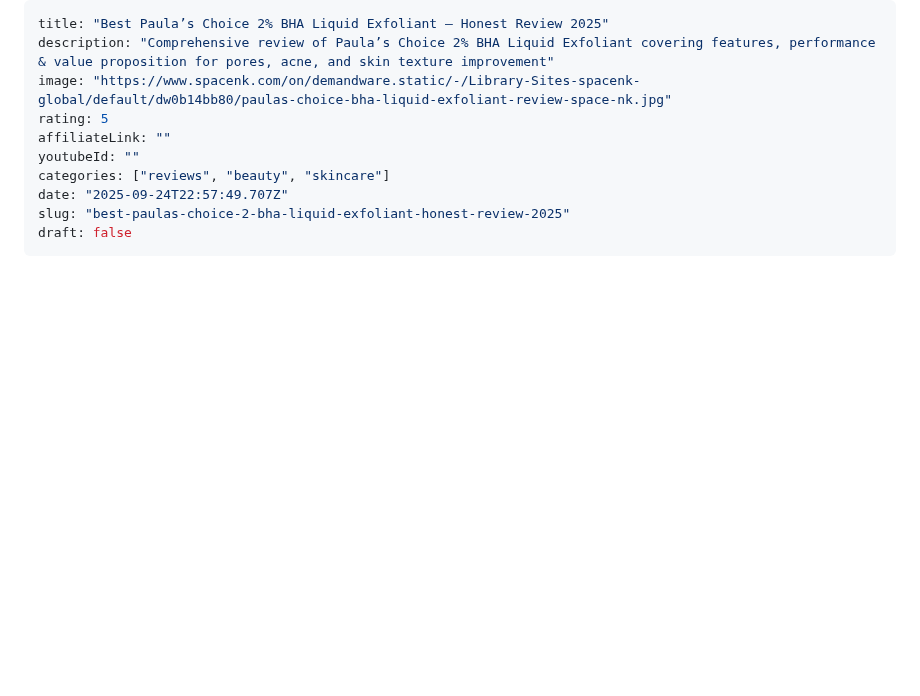
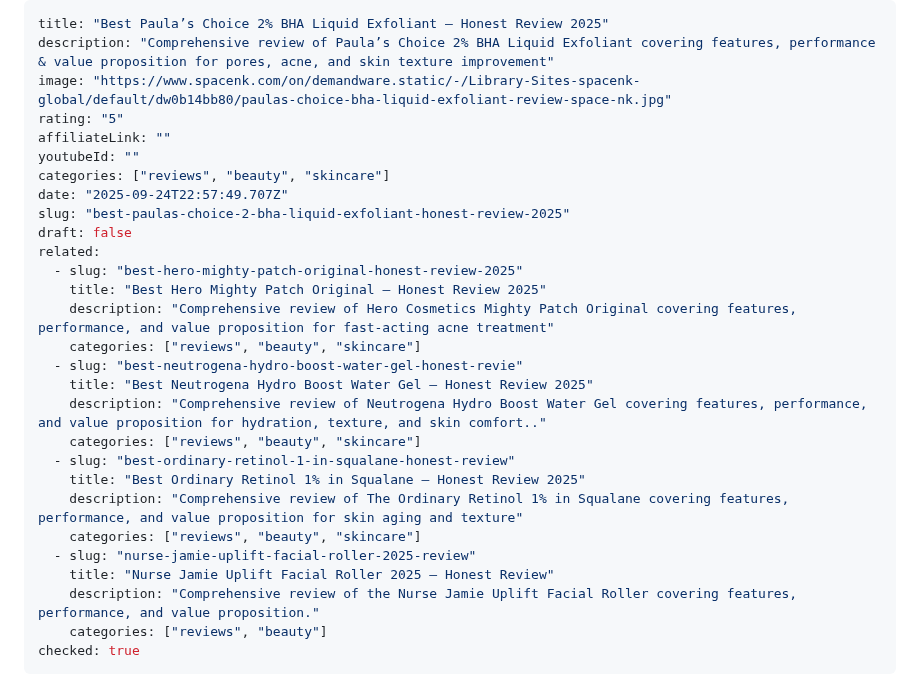
Before and after one commit to yourfreetools/reviewindex, a Markdown page: content/reviews/best-paulas-choice-2-bha-liquid-exfoliant-honest-r.md, the part around the change. GitHub-like rendering; blank space fills up the shorter version.

Commit message:
Add related posts and checked flag to best-paulas-choice-2-bha-liquid-exfoliant-honest-r.md

```diff
--- a/content/reviews/best-paulas-choice-2-bha-liquid-exfoliant-honest-r.md
+++ b/content/reviews/best-paulas-choice-2-bha-liquid-exfoliant-honest-r.md
@@ -2,13 +2,31 @@
 title: "Best Paula’s Choice 2% BHA Liquid Exfoliant – Honest Review 2025"
 description: "Comprehensive review of Paula’s Choice 2% BHA Liquid Exfoliant covering features, performance & value proposition for pores, acne, and skin texture improvement"
 image: "https://www.spacenk.com/on/demandware.static/-/Library-Sites-spacenk-global/default/dw0b14bb80/paulas-choice-bha-liquid-exfoliant-review-space-nk.jpg"
-rating: 5
+rating: "5"
 affiliateLink: ""
 youtubeId: ""
 categories: ["reviews", "beauty", "skincare"]
 date: "2025-09-24T22:57:49.707Z"
 slug: "best-paulas-choice-2-bha-liquid-exfoliant-honest-review-2025"
 draft: false
+related:
+  - slug: "best-hero-mighty-patch-original-honest-review-2025"
+    title: "Best Hero Mighty Patch Original – Honest Review 2025"
+    description: "Comprehensive review of Hero Cosmetics Mighty Patch Original covering features, performance, and value proposition for fast‐acting acne treatment"
+    categories: ["reviews", "beauty", "skincare"]
+  - slug: "best-neutrogena-hydro-boost-water-gel-honest-revie"
+    title: "Best Neutrogena Hydro Boost Water Gel – Honest Review 2025"
+    description: "Comprehensive review of Neutrogena Hydro Boost Water Gel covering features, performance, and value proposition for hydration, texture, and skin comfort.."
+    categories: ["reviews", "beauty", "skincare"]
+  - slug: "best-ordinary-retinol-1-in-squalane-honest-review"
+    title: "Best Ordinary Retinol 1% in Squalane – Honest Review 2025"
+    description: "Comprehensive review of The Ordinary Retinol 1% in Squalane covering features, performance, and value proposition for skin aging and texture"
+    categories: ["reviews", "beauty", "skincare"]
+  - slug: "nurse-jamie-uplift-facial-roller-2025-review"
+    title: "Nurse Jamie Uplift Facial Roller 2025 – Honest Review"
+    description: "Comprehensive review of the Nurse Jamie Uplift Facial Roller covering features, performance, and value proposition."
+    categories: ["reviews", "beauty"]
+checked: true
 ---
 
 # Best Paula’s Choice 2% BHA Liquid Exfoliant – Honest Review 2025
```
